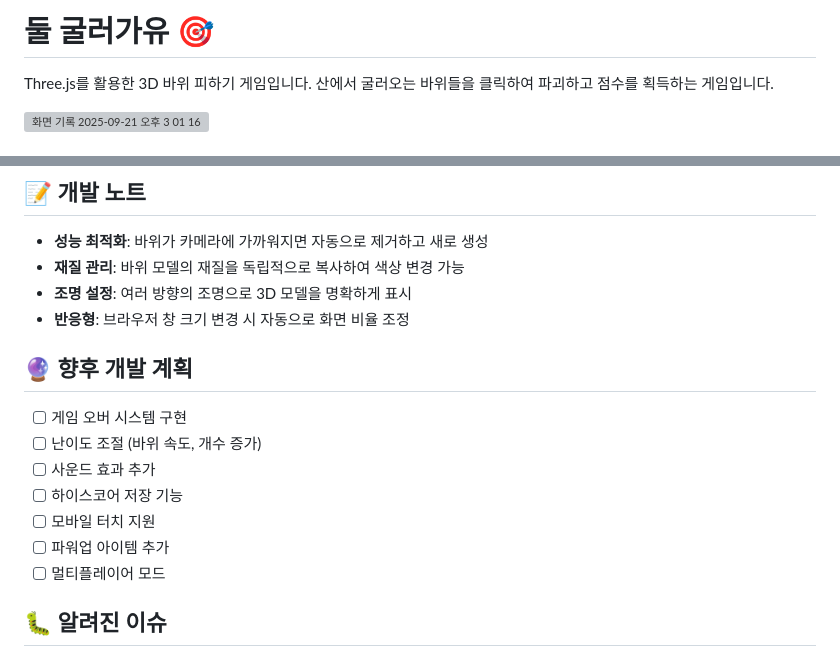
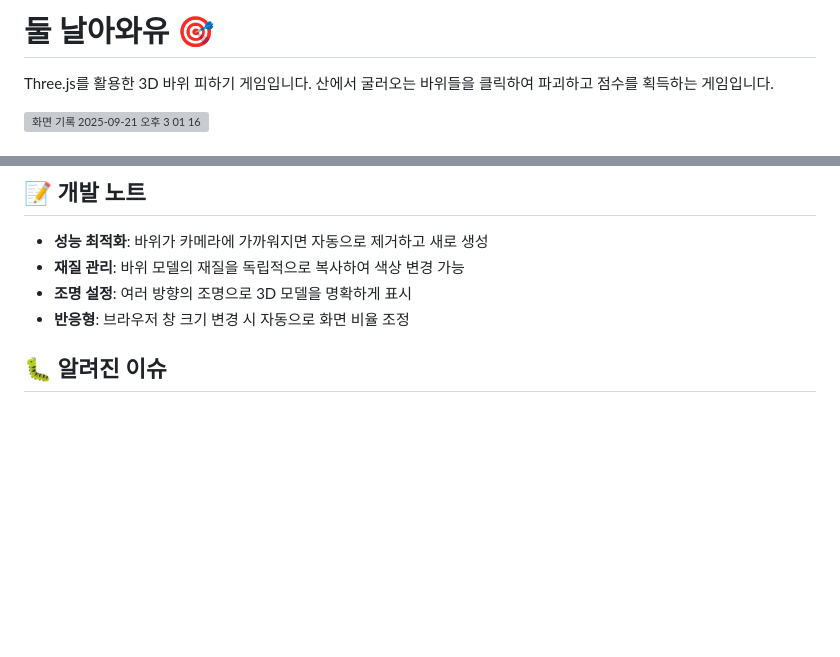
Before and after one commit to chdev-kr/2025-project-rolling-stone, a Markdown page: README.md, 2 parts joined by grey strips. Drawn GitHub-style; blank space fills up the shorter version; grey boxes are pictures that could not be loaded.

```diff
--- a/README.md
+++ b/README.md
@@ -1,4 +1,4 @@
-# 둘 굴러가유 🎯
+# 둘 날아와유 🎯
 
 Three.js를 활용한 3D 바위 피하기 게임입니다. 산에서 굴러오는 바위들을 클릭하여 파괴하고 점수를 획득하는 게임입니다.
 
@@ -96,15 +96,6 @@ Three.js를 활용한 3D 바위 피하기 게임입니다. 산에서 굴러오
 - **조명 설정**: 여러 방향의 조명으로 3D 모델을 명확하게 표시
 - **반응형**: 브라우저 창 크기 변경 시 자동으로 화면 비율 조정
 
-## 🔮 향후 개발 계획
-
-- [ ] 게임 오버 시스템 구현
-- [ ] 난이도 조절 (바위 속도, 개수 증가)
-- [ ] 사운드 효과 추가
-- [ ] 하이스코어 저장 기능
-- [ ] 모바일 터치 지원
-- [ ] 파워업 아이템 추가
-- [ ] 멀티플레이어 모드
 
 ## 🐛 알려진 이슈
 
```
